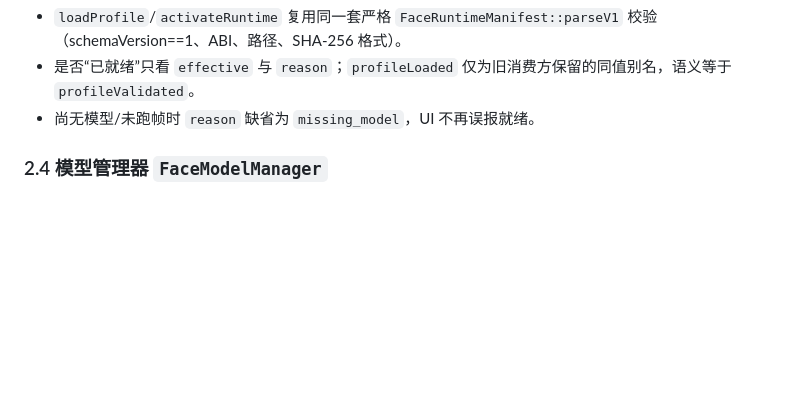
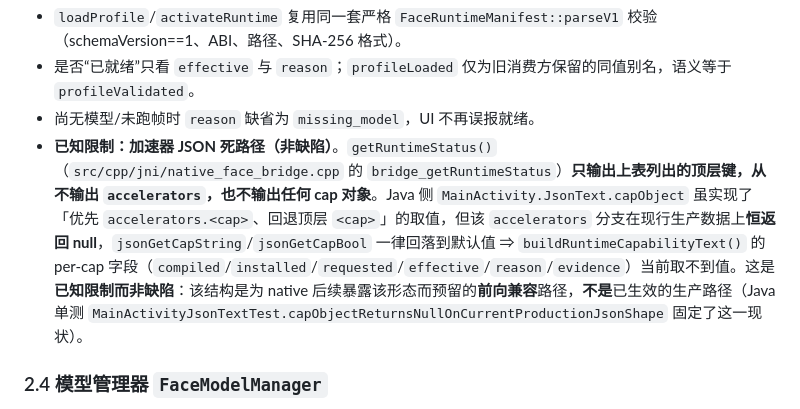
Before and after one commit to Have-68626/rk3288_opencv, a Markdown page: docs/designs/android-enrollment-design.md, the part around one of its changes. Drawn GitHub-style; blank space fills up the shorter version.

```diff
--- a/docs/designs/android-enrollment-design.md
+++ b/docs/designs/android-enrollment-design.md
@@ -100,6 +100,7 @@ as_of=2026-09-30
 - `loadProfile`/`activateRuntime` 复用同一套严格 `FaceRuntimeManifest::parseV1` 校验（schemaVersion==1、ABI、路径、SHA-256 格式）。
 - 是否“已就绪”只看 `effective` 与 `reason`；`profileLoaded` 仅为旧消费方保留的同值别名，语义等于 `profileValidated`。
 - 尚无模型/未跑帧时 `reason` 缺省为 `missing_model`，UI 不再误报就绪。
+- **已知限制：加速器 JSON 死路径（非缺陷）**。`getRuntimeStatus()`（`src/cpp/jni/native_face_bridge.cpp` 的 `bridge_getRuntimeStatus`）**只输出上表列出的顶层键，从不输出 `accelerators`，也不输出任何 cap 对象**。Java 侧 `MainActivity.JsonText.capObject` 虽实现了「优先 `accelerators.<cap>`、回退顶层 `<cap>`」的取值，但该 `accelerators` 分支在现行生产数据上**恒返回 null**，`jsonGetCapString`/`jsonGetCapBool` 一律回落到默认值 ⇒ `buildRuntimeCapabilityText()` 的 per-cap 字段（`compiled`/`installed`/`requested`/`effective`/`reason`/`evidence`）当前取不到值。这是**已知限制而非缺陷**：该结构是为 native 后续暴露该形态而预留的**前向兼容**路径，**不是**已生效的生产路径（Java 单测 `MainActivityJsonTextTest.capObjectReturnsNullOnCurrentProductionJsonShape` 固定了这一现状）。
 
 ### 2.4 模型管理器 `FaceModelManager`
 
```
Also changed, not shown: other parts of docs/designs/android-enrollment-design.md (+1 -1 lines), 1 other file.
